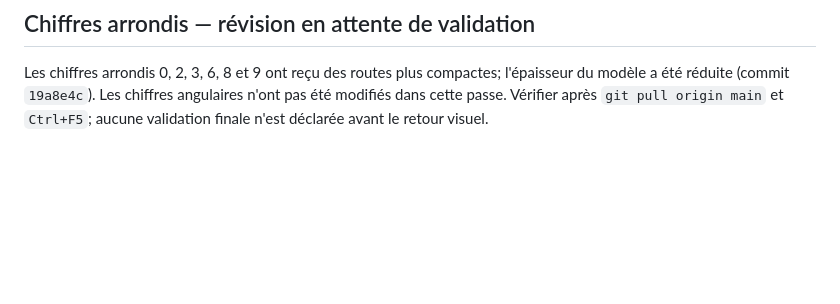
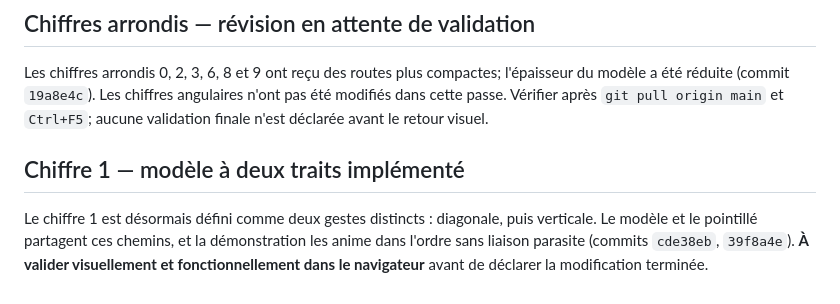
Before and after one commit to xcoder2088/Zazimo, a Markdown page: docs/PROJECT_STATUS.md, the part around the change. Drawn GitHub-style; blank space fills up the shorter version.

Commit message:
Document two-stroke numeral one lesson

```diff
--- a/docs/PROJECT_STATUS.md
+++ b/docs/PROJECT_STATUS.md
@@ -160,3 +160,7 @@ Le modèle visible n'utilise plus un glyphe de police séparé : il est dessiné
 
 ## Chiffres arrondis — révision en attente de validation
 Les chiffres arrondis 0, 2, 3, 6, 8 et 9 ont reçu des routes plus compactes; l'épaisseur du modèle a été réduite (commit `19a8e4c`). Les chiffres angulaires n'ont pas été modifiés dans cette passe. Vérifier après `git pull origin main` et `Ctrl+F5`; aucune validation finale n'est déclarée avant le retour visuel.
+
+
+## Chiffre 1 — modèle à deux traits implémenté
+Le chiffre 1 est désormais défini comme deux gestes distincts : diagonale, puis verticale. Le modèle et le pointillé partagent ces chemins, et la démonstration les anime dans l'ordre sans liaison parasite (commits `cde38eb`, `39f8a4e`). **À valider visuellement et fonctionnellement dans le navigateur** avant de déclarer la modification terminée.
```
